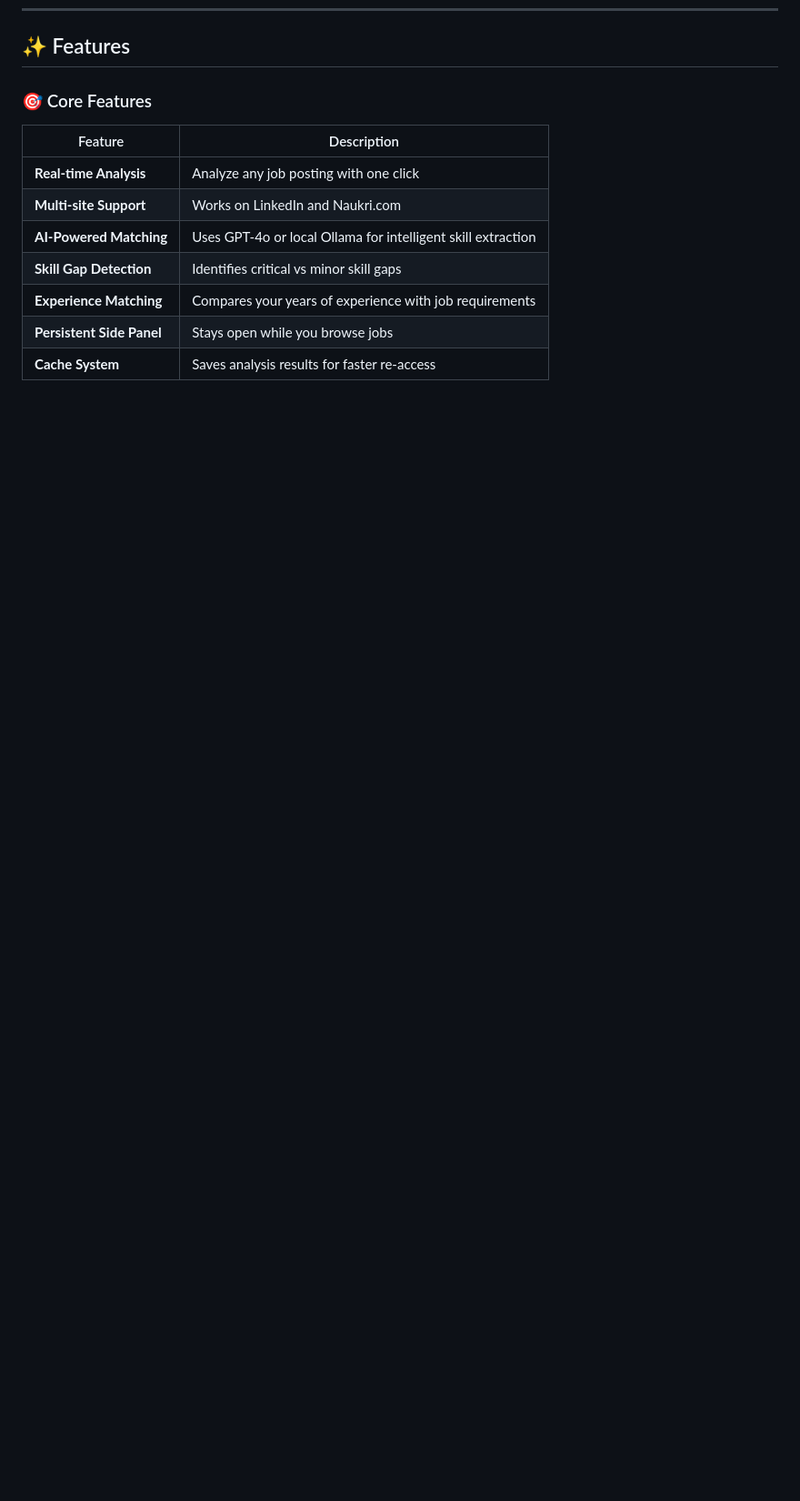
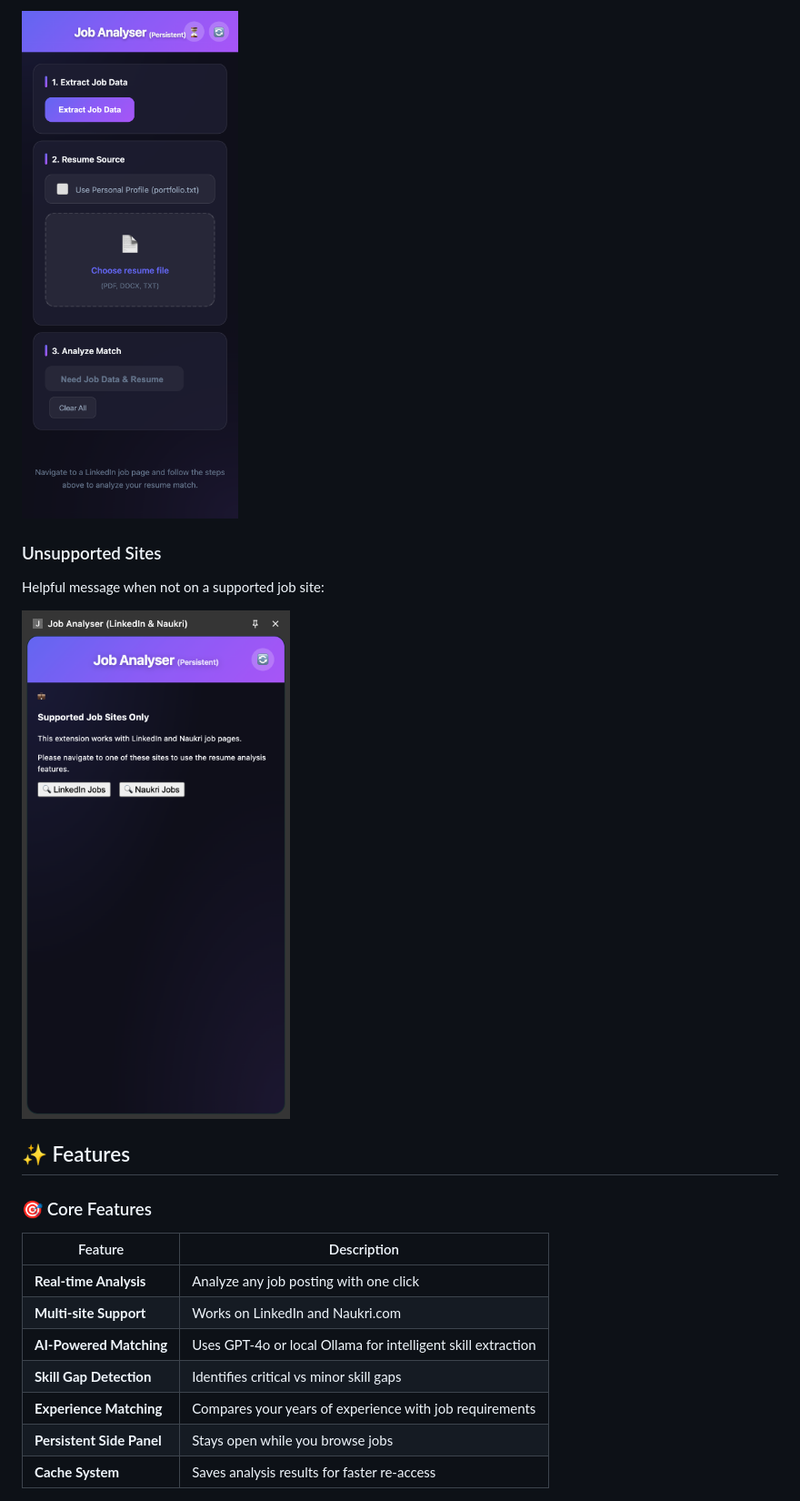
Before and after one commit to Punnamanikumar/job-analyser, a Markdown page: README.md, the part around one of its changes. Shown at 91% size. Rendered like a GitHub page; pictures changed too: docs/images/job-listing-portal.png (added), docs/images/not-job-portal-screenshot.png (added); folded sections open; blank space fills up the shorter version.

```diff
--- a/README.md
+++ b/README.md
@@ -29,3 +58,11 @@ Job Analyser is a **Chrome extension + Node.js backend** that uses AI to analyze
+![Initial State](docs/images/job-listing-portal.png)
+
+### Unsupported Sites
+Helpful message when not on a supported job site:
+
+![Unsupported Sites](docs/images/not-job-portal-screenshot.png)
+
+</details>
 
 ## ✨ Features
 
```
Also changed, not shown: other parts of README.md (+29 -0 lines), docs/images/ai-insights.screenshot.png (added), docs/images/job-analyser-screenshot.png (added), docs/images/job-data-extraction-Screenshot.png (added), docs/images/rerun-job-analyser-screenshot.png (added), 6 other files.
